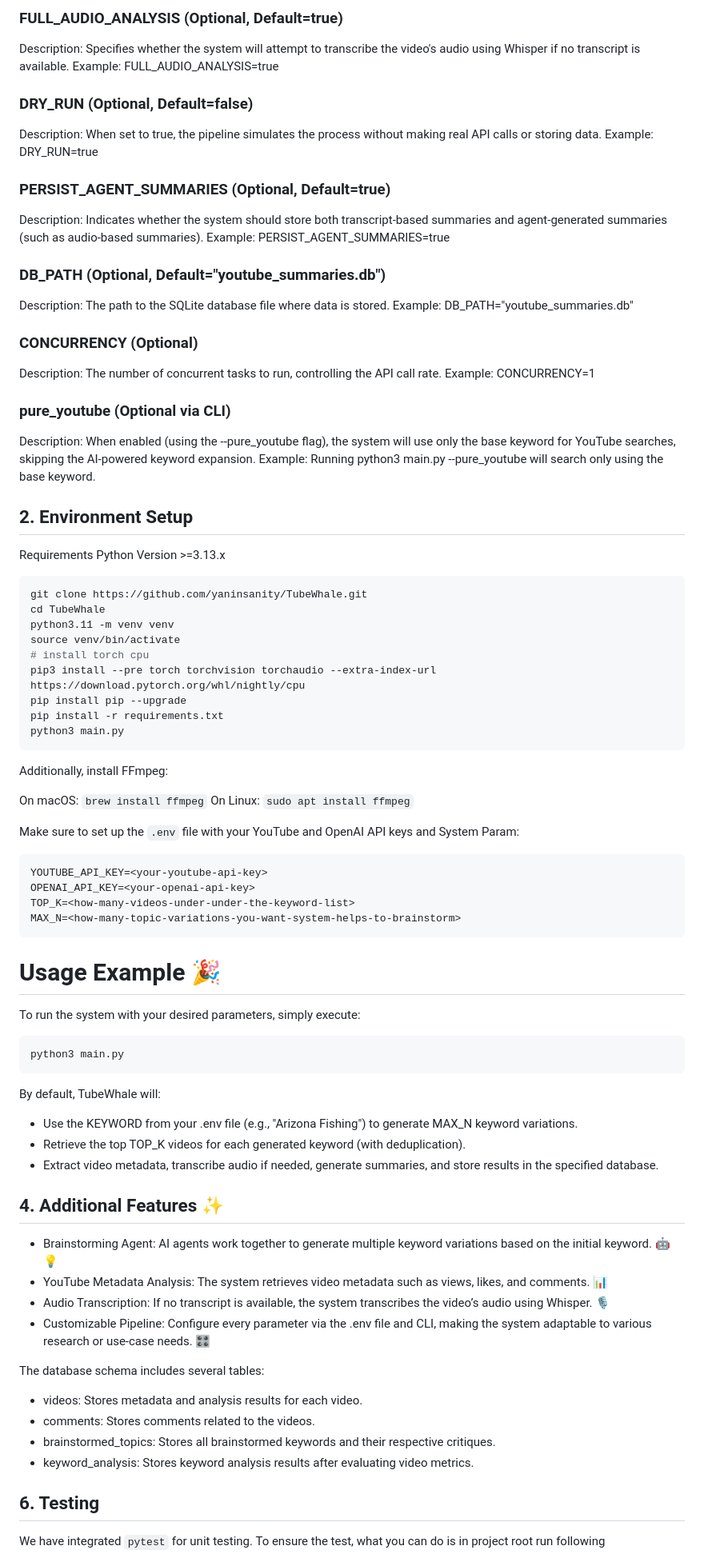
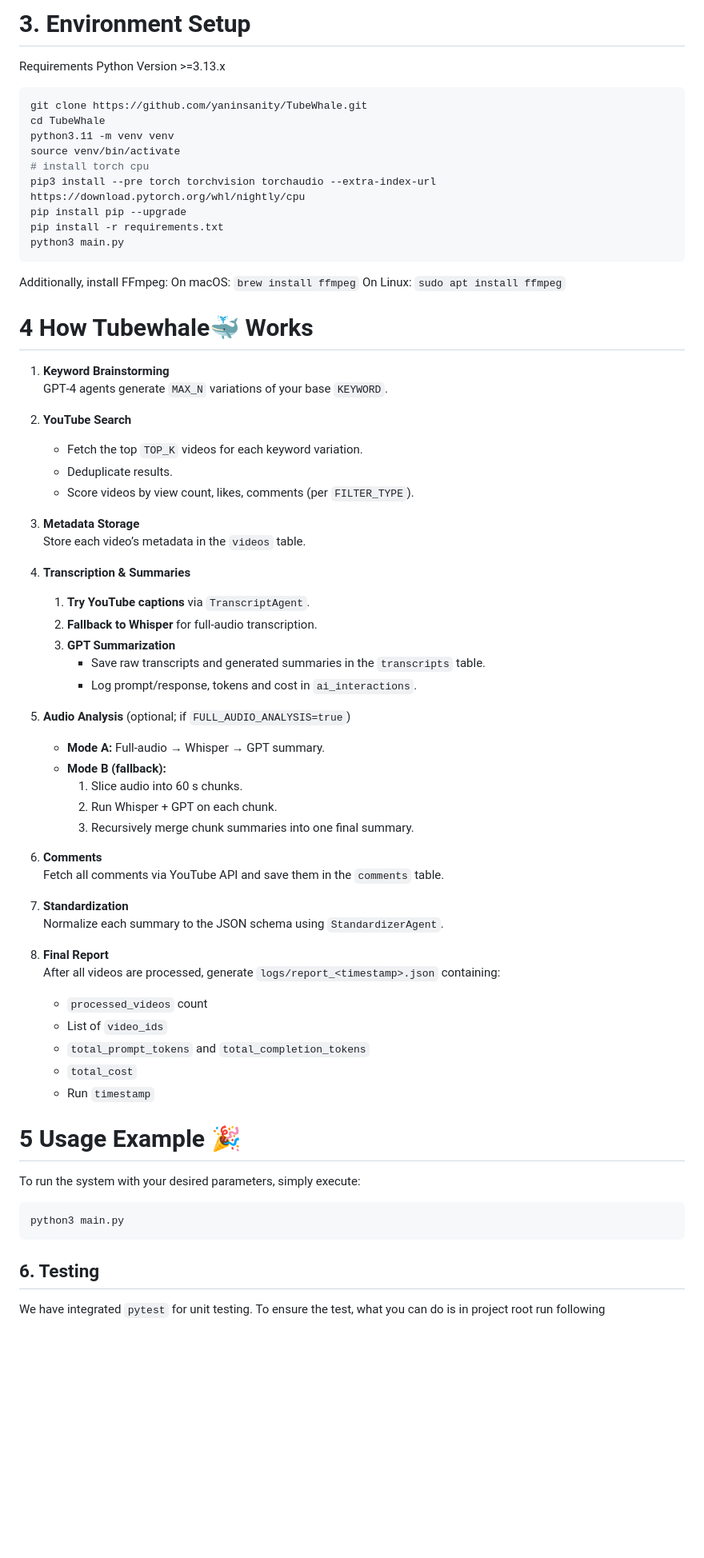
Before and after one commit to yaninsanity/TubeWhale, a Markdown page: README.md, the part around the change printed below. Shown: that part at 80% size. Rendered like a GitHub page; blank space fills up the shorter version.

````diff
--- a/README.md
+++ b/README.md
@@ -91,29 +89,4 @@ Example: FILTER_TYPE="view_count"
-### FULL_AUDIO_ANALYSIS (Optional, Default=true)
-Description: Specifies whether the system will attempt to transcribe the video's audio using Whisper if no transcript is available.
-Example: FULL_AUDIO_ANALYSIS=true
-
-### DRY_RUN (Optional, Default=false)
-Description: When set to true, the pipeline simulates the process without making real API calls or storing data.
-Example: DRY_RUN=true
-
-### PERSIST_AGENT_SUMMARIES (Optional, Default=true)
-Description: Indicates whether the system should store both transcript-based summaries and agent-generated summaries (such as audio-based summaries).
-Example: PERSIST_AGENT_SUMMARIES=true
-
-### DB_PATH (Optional, Default="youtube_summaries.db")
-Description: The path to the SQLite database file where data is stored.
-Example: DB_PATH="youtube_summaries.db"
-
-### CONCURRENCY (Optional)
-Description: The number of concurrent tasks to run, controlling the API call rate.
-Example: CONCURRENCY=1
-
-### pure_youtube (Optional via CLI)
-Description: When enabled (using the --pure_youtube flag), the system will use only the base keyword for YouTube searches, skipping the AI-powered keyword expansion.
-Example: Running python3 main.py --pure_youtube will search only using the base keyword.
-
-
-## 2. Environment Setup
+# 3. Environment Setup
 Requirements
 Python Version >=3.13.x
 ```bash
@@ -129,42 +102,58 @@ python3 main.py
 ```
 
 Additionally, install FFmpeg:
-
 On macOS: `brew install ffmpeg`
 On Linux: `sudo apt install ffmpeg`
 
-Make sure to set up the `.env` file with your YouTube and OpenAI API keys and System Param:
-```bash
-YOUTUBE_API_KEY=<your-youtube-api-key>
-OPENAI_API_KEY=<your-openai-api-key>
-TOP_K=<how-many-videos-under-under-the-keyword-list>
-MAX_N=<how-many-topic-variations-you-want-system-helps-to-brainstorm>
-```
 
-# Usage Example 🎉
+# 4 How Tubewhale🐳 Works
+
+1. **Keyword Brainstorming**
+   GPT‑4 agents generate `MAX_N` variations of your base `KEYWORD`.
+
+2. **YouTube Search**
+   - Fetch the top `TOP_K` videos for each keyword variation.
+   - Deduplicate results.
+   - Score videos by view count, likes, comments (per `FILTER_TYPE`).
+
+3. **Metadata Storage**
+   Store each video’s metadata in the `videos` table.
+
+4. **Transcription & Summaries**
+   1. **Try YouTube captions** via `TranscriptAgent`.
+   2. **Fallback to Whisper** for full‑audio transcription.
+   3. **GPT Summarization**
+      - Save raw transcripts and generated summaries in the `transcripts` table.
+      - Log prompt/response, tokens and cost in `ai_interactions`.
+
+5. **Audio Analysis** (optional; if `FULL_AUDIO_ANALYSIS=true`)
+   - **Mode A:** Full‑audio → Whisper → GPT summary.
+   - **Mode B (fallback):**
+     1. Slice audio into 60 s chunks.
+     2. Run Whisper + GPT on each chunk.
+     3. Recursively merge chunk summaries into one final summary.
+
+6. **Comments**
+   Fetch all comments via YouTube API and save them in the `comments` table.
+
+7. **Standardization**
+   Normalize each summary to the JSON schema using `StandardizerAgent`.
+
+8. **Final Report**
+   After all videos are processed, generate `logs/report_<timestamp>.json` containing:
+   - `processed_videos` count
+   - List of `video_ids`
+   - `total_prompt_tokens` and `total_completion_tokens`
+   - `total_cost`
+   - Run `timestamp`
+
+
+# 5 Usage Example 🎉
 To run the system with your desired parameters, simply execute:
 ```bash
 python3 main.py
 ```
 
-By default, TubeWhale will:
-- Use the KEYWORD from your .env file (e.g., "Arizona Fishing") to generate MAX_N keyword variations.
-- Retrieve the top TOP_K videos for each generated keyword (with deduplication).
-- Extract video metadata, transcribe audio if needed, generate summaries, and store results in the specified database.
-
-
-
-## 4. Additional Features ✨
-- Brainstorming Agent: AI agents work together to generate multiple keyword variations based on the initial keyword. 🤖💡
-- YouTube Metadata Analysis: The system retrieves video metadata such as views, likes, and comments. 📊
-- Audio Transcription: If no transcript is available, the system transcribes the video’s audio using Whisper. 🎙️
-- Customizable Pipeline: Configure every parameter via the .env file and CLI, making the system adaptable to various research or use-case needs. 🎛️
-
-The database schema includes several tables:
-- videos: Stores metadata and analysis results for each video.
-- comments: Stores comments related to the videos.
-- brainstormed_topics: Stores all brainstormed keywords and their respective critiques.
-- keyword_analysis: Stores keyword analysis results after evaluating video metrics.
 
 ## 6. Testing
 We have integrated `pytest` for unit testing. To ensure the test, what you can do is in project root run following
````
Also changed, not shown: other parts of README.md (+35 -37 lines).
